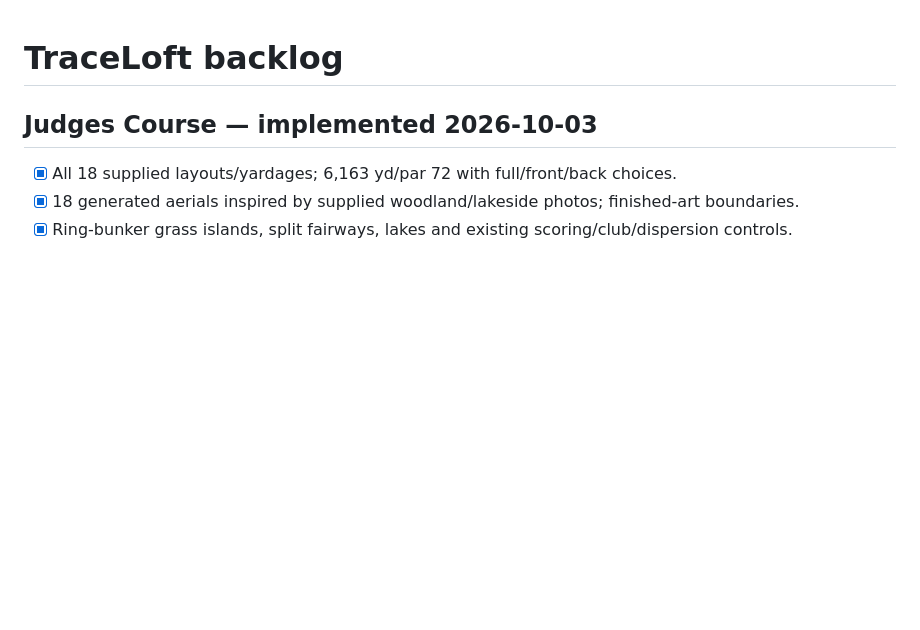
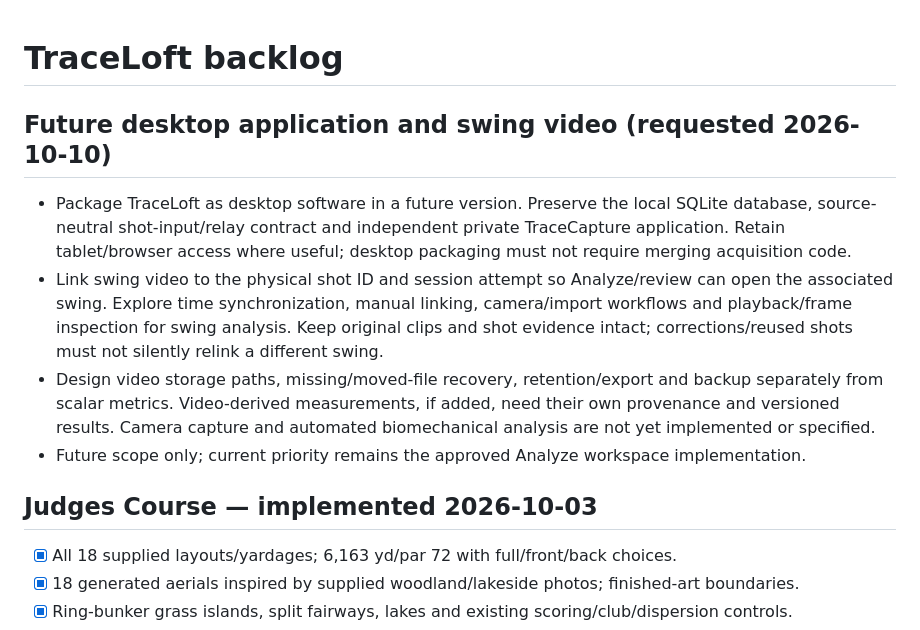
Before and after one commit to prescient/TraceLoft, a Markdown page: BACKLOG.md, the part around the change. Rendered like a GitHub page; blank space fills up the shorter version.

Commit message:
docs: backlog desktop packaging and swing video

```diff
--- a/BACKLOG.md
+++ b/BACKLOG.md
@@ -1,4 +1,18 @@
 # TraceLoft backlog
+
+## Future desktop application and swing video (requested 2026-10-10)
+
+- Package TraceLoft as desktop software in a future version. Preserve the local SQLite database,
+  source-neutral shot-input/relay contract and independent private TraceCapture application. Retain
+  tablet/browser access where useful; desktop packaging must not require merging acquisition code.
+- Link swing video to the physical shot ID and session attempt so Analyze/review can open the
+  associated swing. Explore time synchronization, manual linking, camera/import workflows and
+  playback/frame inspection for swing analysis. Keep original clips and shot evidence intact;
+  corrections/reused shots must not silently relink a different swing.
+- Design video storage paths, missing/moved-file recovery, retention/export and backup separately
+  from scalar metrics. Video-derived measurements, if added, need their own provenance and versioned
+  results. Camera capture and automated biomechanical analysis are not yet implemented or specified.
+- Future scope only; current priority remains the approved Analyze workspace implementation.
 
 ## Judges Course — implemented 2026-10-03
 
```
Also changed, not shown: WORK_LOG.md (+7 -0 lines).
